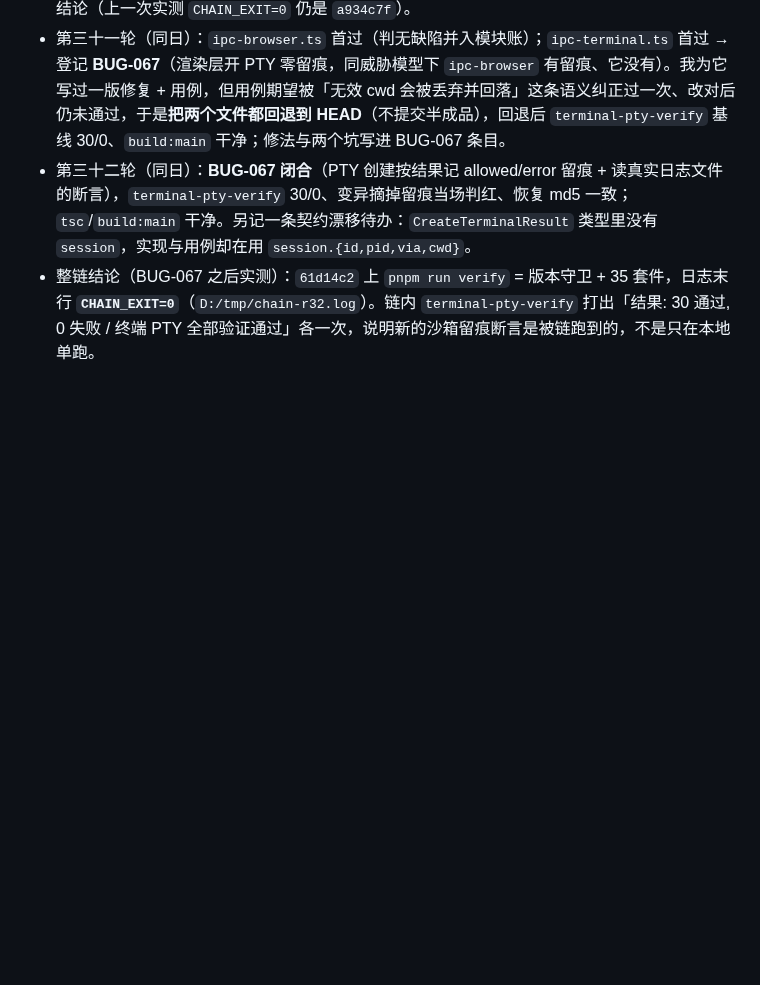
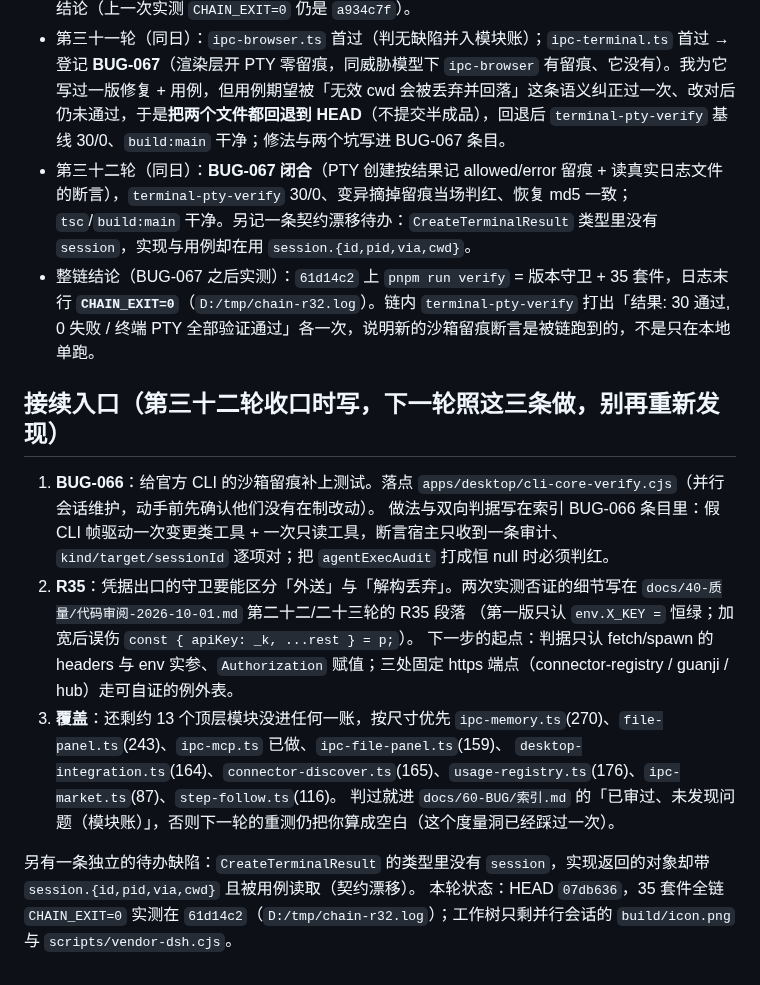
Before and after one commit to ra1nzzz/stepcode, a Markdown page: docs/00-项目/当前状态.md, the part around the change. Rendered like a GitHub page; blank space fills up the shorter version.

Commit message:
docs: 写下接续入口三条（BUG-066 补测、R35 重写的起点、剩余覆盖清单与入账规则）+ 一条契约漂移待办

```diff
--- a/docs/00-项目/当前状态.md
+++ b/docs/00-项目/当前状态.md
@@ -109,3 +109,17 @@ updated: 2026-10-02
 - 第三十一轮（同日）：`ipc-browser.ts` 首过（判无缺陷并入模块账）；`ipc-terminal.ts` 首过 → 登记 **BUG-067**（渲染层开 PTY 零留痕，同威胁模型下 `ipc-browser` 有留痕、它没有）。我为它写过一版修复 + 用例，但用例期望被「无效 cwd 会被丢弃并回落」这条语义纠正过一次、改对后仍未通过，于是**把两个文件都回退到 HEAD**（不提交半成品），回退后 `terminal-pty-verify` 基线 30/0、`build:main` 干净；修法与两个坑写进 BUG-067 条目。
 - 第三十二轮（同日）：**BUG-067 闭合**（PTY 创建按结果记 allowed/error 留痕 + 读真实日志文件的断言），`terminal-pty-verify` 30/0、变异摘掉留痕当场判红、恢复 md5 一致；`tsc`/`build:main` 干净。另记一条契约漂移待办：`CreateTerminalResult` 类型里没有 `session`，实现与用例却在用 `session.{id,pid,via,cwd}`。
 - 整链结论（BUG-067 之后实测）：`61d14c2` 上 `pnpm run verify` = 版本守卫 + 35 套件，日志末行 **`CHAIN_EXIT=0`**（`D:/tmp/chain-r32.log`）。链内 `terminal-pty-verify` 打出「结果: 30 通过, 0 失败 / 终端 PTY 全部验证通过」各一次，说明新的沙箱留痕断言是被链跑到的，不是只在本地单跑。
+## 接续入口（第三十二轮收口时写，下一轮照这三条做，别再重新发现）
+
+1. **BUG-066**：给官方 CLI 的沙箱留痕补上测试。落点 `apps/desktop/cli-core-verify.cjs`（并行会话维护，动手前先确认他们没有在制改动）。
+   做法与双向判据写在索引 BUG-066 条目里：假 CLI 帧驱动一次变更类工具 + 一次只读工具，断言宿主只收到一条审计、
+   `kind/target/sessionId` 逐项对；把 `agentExecAudit` 打成恒 null 时必须判红。
+2. **R35**：凭据出口的守卫要能区分「外送」与「解构丢弃」。两次实测否证的细节写在 `docs/40-质量/代码审阅-2026-10-01.md` 第二十二/二十三轮的 R35 段落
+   （第一版只认 `env.X_KEY =` 恒绿；加宽后误伤 `const { apiKey: _k, ...rest } = p;`）。
+   下一步的起点：判据只认 fetch/spawn 的 headers 与 env 实参、`Authorization` 赋值；三处固定 https 端点（connector-registry / guanji / hub）走可自证的例外表。
+3. **覆盖**：还剩约 13 个顶层模块没进任何一账，按尺寸优先 `ipc-memory.ts`(270)、`file-panel.ts`(243)、`ipc-mcp.ts` 已做、`ipc-file-panel.ts`(159)、
+   `desktop-integration.ts`(164)、`connector-discover.ts`(165)、`usage-registry.ts`(176)、`ipc-market.ts`(87)、`step-follow.ts`(116)。
+   判过就进 `docs/60-BUG/索引.md` 的「已审过、未发现问题（模块账）」，否则下一轮的重测仍把你算成空白（这个度量洞已经踩过一次）。
+
+另有一条独立的待办缺陷：`CreateTerminalResult` 的类型里没有 `session`，实现返回的对象却带 `session.{id,pid,via,cwd}` 且被用例读取（契约漂移）。
+本轮状态：HEAD `07db636`，35 套件全链 `CHAIN_EXIT=0` 实测在 `61d14c2`（`D:/tmp/chain-r32.log`）；工作树只剩并行会话的 `build/icon.png` 与 `scripts/vendor-dsh.cjs`。
```
